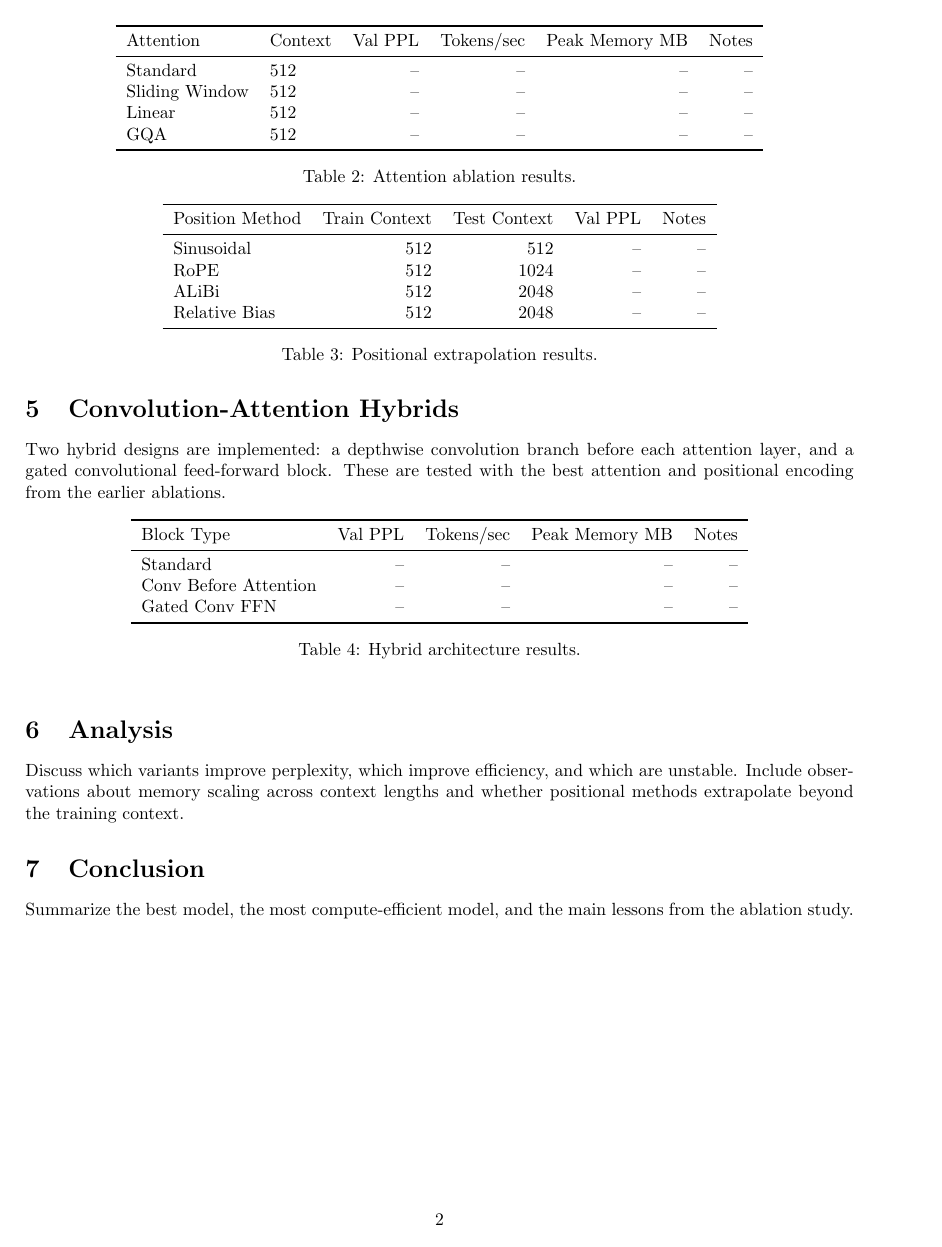
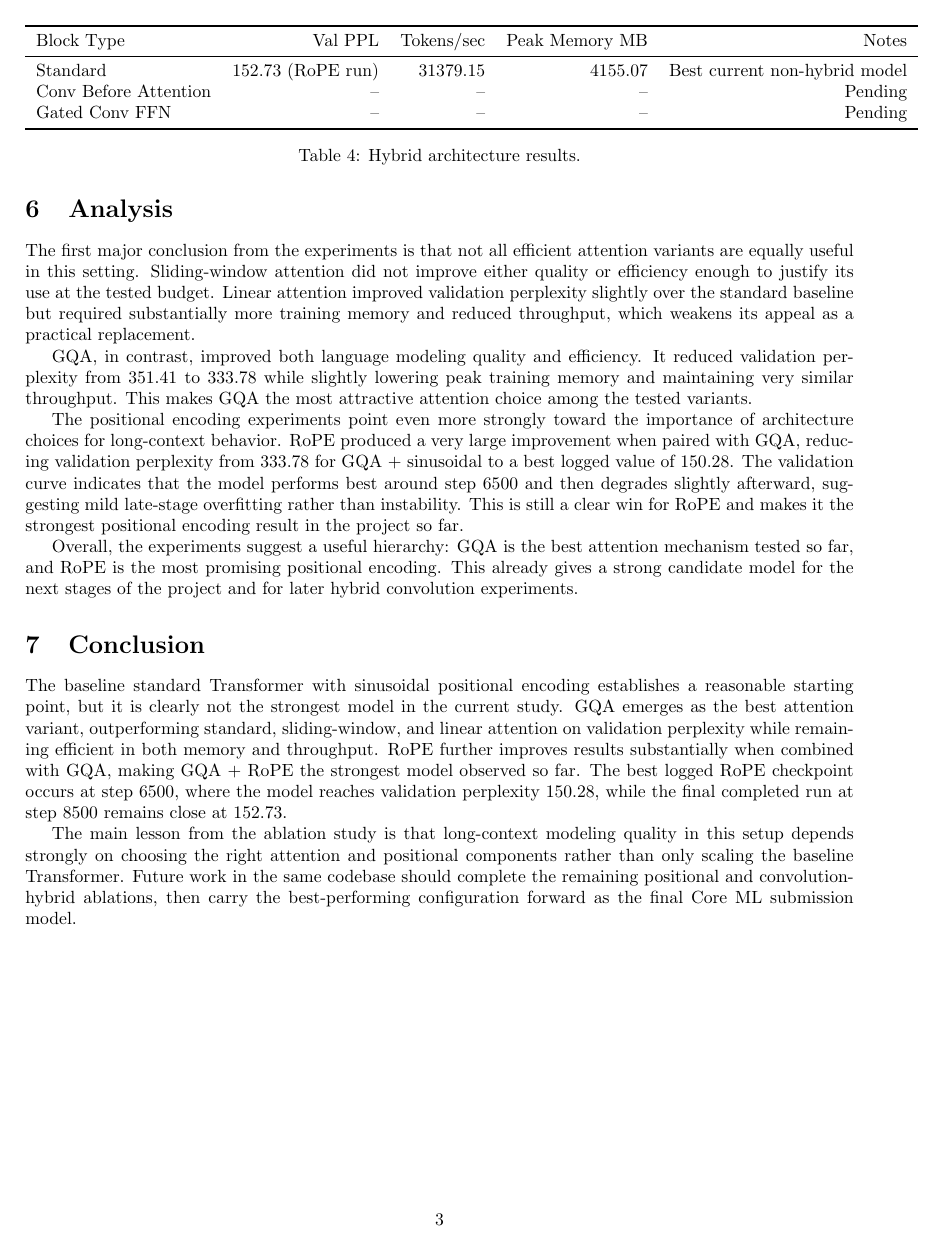
Before and after one commit to IntelligentCourage22/saidl-summer-inductions26, a LaTeX problem sheet (SAiDL-Summer-Assignment-2026/reports/core_ml_report.tex): page 2 of 2 before the commit and page 3 of 3 after it. Compiled offline with pdfLaTeX.

Commit message:
update core ml report with rope results

```diff
--- a/SAiDL-Summer-Assignment-2026/reports/core_ml_report.tex
+++ b/SAiDL-Summer-Assignment-2026/reports/core_ml_report.tex
@@ -57,11 +66,7 @@ grouped-query attention.
 
 \begin{table}[h]
 \centering
-\begin{tabular}{llrrrr}
+\begin{tabular}{lrrrrrr}
 \toprule
-Attention & Context & Val PPL & Tokens/sec & Peak Memory MB & Notes \\
+Attention & Context & Step & Val Loss & Val PPL & Val Tokens/sec & Train Peak Mem (MB) \\
 \midrule
-Standard & 512 & -- & -- & -- & -- \\
-Sliding Window & 512 & -- & -- & -- & -- \\
-Linear & 512 & -- & -- & -- & -- \\
-GQA & 512 & -- & -- & -- & -- \\
@@ -79,11 +97,7 @@ $L_{\mathrm{test}}\in\{512,1024,2048\}$.
 
 \begin{table}[h]
 \centering
-\begin{tabular}{lrrrr}
+\begin{tabular}{lrrrrr}
 \toprule
-Position Method & Train Context & Test Context & Val PPL & Notes \\
+Position Method & Attention & Context & Step & Val PPL & Notes \\
 \midrule
-Sinusoidal & 512 & 512 & -- & -- \\
-RoPE & 512 & 1024 & -- & -- \\
-ALiBi & 512 & 2048 & -- & -- \\
-Relative Bias & 512 & 2048 & -- & -- \\
@@ -90,3 +109,2 @@ Relative Bias & 512 & 2048 & -- & -- \\
 \bottomrule
 \end{tabular}
-\caption{Positional extrapolation results.}
@@ -104,9 +134,9 @@ with the best attention and positional encoding from the earlier ablations.
 \toprule
 Block Type & Val PPL & Tokens/sec & Peak Memory MB & Notes \\
 \midrule
-Standard & -- & -- & -- & -- \\
-Conv Before Attention & -- & -- & -- & -- \\
-Gated Conv FFN & -- & -- & -- & -- \\
+Standard & 152.73 (RoPE run) & 31379.15 & 4155.07 & Best current non-hybrid model \\
+Conv Before Attention & -- & -- & -- & Pending \\
+Gated Conv FFN & -- & -- & -- & Pending \\
 \bottomrule
 \end{tabular}
 \caption{Hybrid architecture results.}
@@ -115,12 +150,48 @@ Gated Conv FFN & -- & -- & -- & -- \\
 \section{Analysis}
 
-Discuss which variants improve perplexity, which improve efficiency, and which
-are unstable. Include observations about memory scaling across context lengths
-and whether positional methods extrapolate beyond the training context.
+The first major conclusion from the experiments is that not all efficient
+attention variants are equally useful in this setting. Sliding-window attention
+did not improve either quality or efficiency enough to justify its use at the
+tested budget. Linear attention improved validation perplexity slightly over the
+standard baseline but required substantially more training memory and reduced
+throughput, which weakens its appeal as a practical replacement.
+
+GQA, in contrast, improved both language modeling quality and efficiency. It
+reduced validation perplexity from 351.41 to 333.78 while slightly lowering peak
+training memory and maintaining very similar throughput. This makes GQA the most
+attractive attention choice among the tested variants.
+
+The positional encoding experiments point even more strongly toward the
+importance of architecture choices for long-context behavior. RoPE produced a
+very large improvement when paired with GQA, reducing validation perplexity from
+333.78 for GQA + sinusoidal to a best logged value of 150.28. The validation
+curve indicates that the model performs best around step 6500 and then degrades
+slightly afterward, suggesting mild late-stage overfitting rather than
+instability. This is still a clear win for RoPE and makes it the strongest
+positional encoding result in the project so far.
+
+Overall, the experiments suggest a useful hierarchy: GQA is the best attention
+mechanism tested so far, and RoPE is the most promising positional encoding.
+This already gives a strong candidate model for the next stages of the project
+and for later hybrid convolution experiments.
 
 \section{Conclusion}
 
-Summarize the best model, the most compute-efficient model, and the main lessons
-from the ablation study.
+The baseline standard Transformer with sinusoidal positional encoding establishes
+a reasonable starting point, but it is clearly not the strongest model in the
+current study. GQA emerges as the best attention variant, outperforming
+standard, sliding-window, and linear attention on validation perplexity while
+remaining efficient in both memory and throughput. RoPE further improves results
+substantially when combined with GQA, making GQA + RoPE the strongest model
+observed so far. The best logged RoPE checkpoint occurs at step 6500, where the
+model reaches validation perplexity 150.28, while the final completed run at
+step 8500 remains close at 152.73.
+
+The main lesson from the ablation study is that long-context modeling quality in
+this setup depends strongly on choosing the right attention and positional
+components rather than only scaling the baseline Transformer. Future work in the
+same codebase should complete the remaining positional and convolution-hybrid
+ablations, then carry the best-performing configuration forward as the final Core
+ML submission model.
 
 \end{document}
```
Also changed, not shown: SAiDL-Summer-Assignment-2026/reports/core_ml_report.tex (48 more changed lines).
